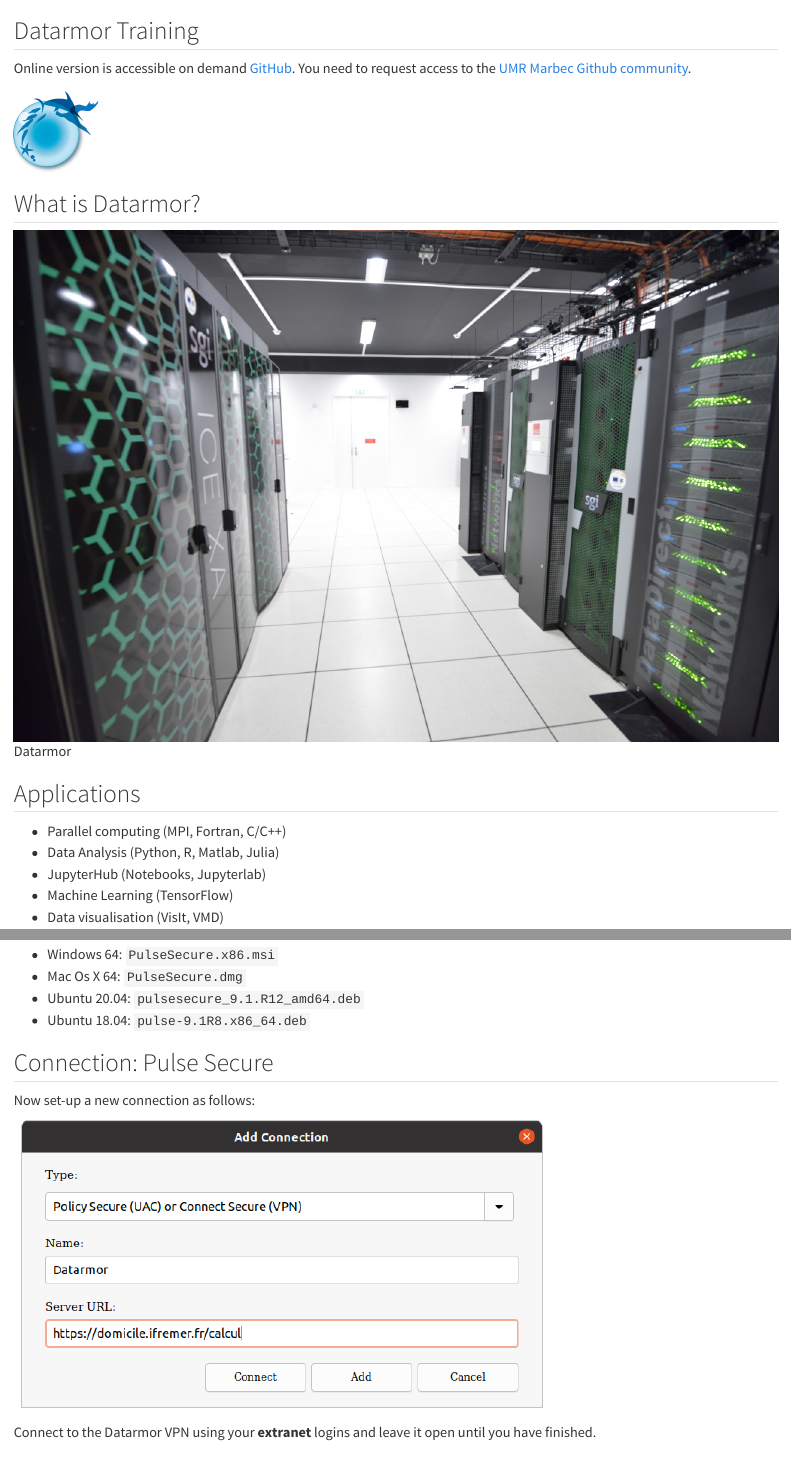
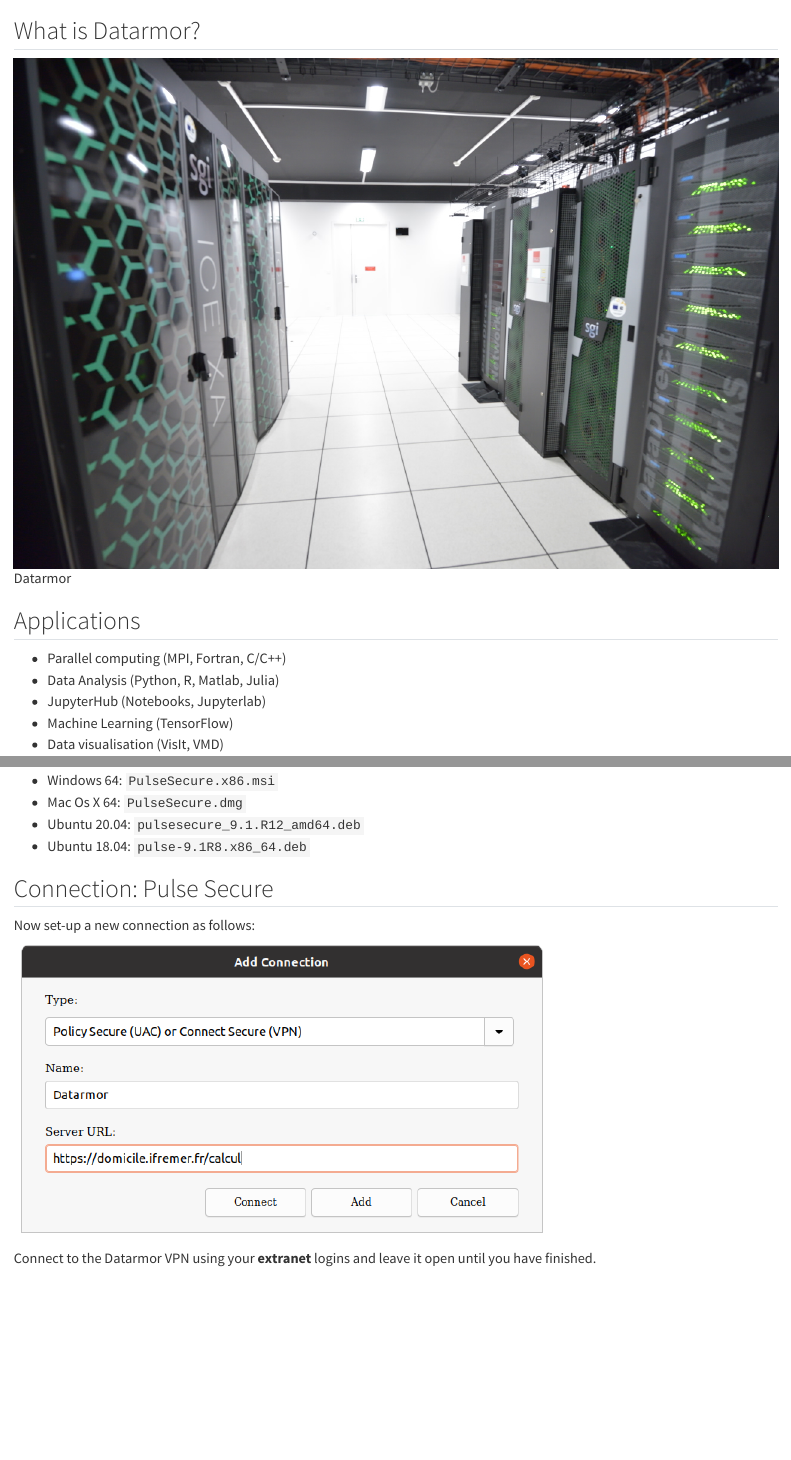
Before and after one commit to umr-marbec/datarmor-documentation, a Quarto document (datarmor_documentation.qmd): the page in a window 1100 px wide, from its top, and a second part further down, joined at a grey line. Rendered offline with R 4.5, knitr and Pandoc in place of Quarto, with nearby package versions; both versions are drawn in the output format of the newer one; long lines of code are wrapped.

Commit message:
Update quarto doc

```diff
--- a/_quarto.yml
+++ b/_quarto.yml
@@ -1,4 +1,5 @@
 title: Datarmor documentation
+logo: figs/marbec-git.png
 author:
   - name: Nicolas Barrier
     orcid: 0000-0002-1693-4719
@@ -8,10 +9,15 @@
 execute:
   freeze: auto
 format:
+  html:
+    theme: darkly
   revealjs:
     smaller: true
     theme: [default, custom.scss]
     output-file: slides_datarmor-documentation.html
+    template-partials:
+      - title-slide.html
+
   pdf:
     toc: false
     number-sections: false
--- a/datarmor_documentation.qmd
+++ b/datarmor_documentation.qmd
@@ -1,8 +1,3 @@
-## Datarmor Training
-
-Online version is accessible on demand [GitHub](https://github.com/umr-marbec/datarmor-documentation). You need to request access to the [UMR Marbec Github community](https://github.com/umr-marbec).
-
-![](figs/marbec-git.png){fig-align="center" width="100"}
 
 ## What is Datarmor?
 
```
